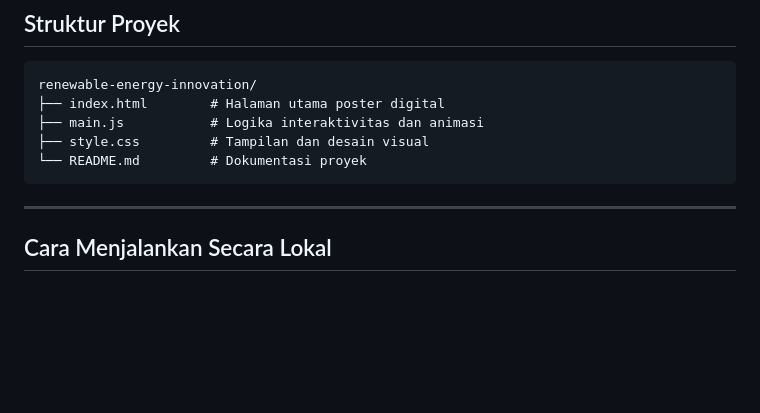
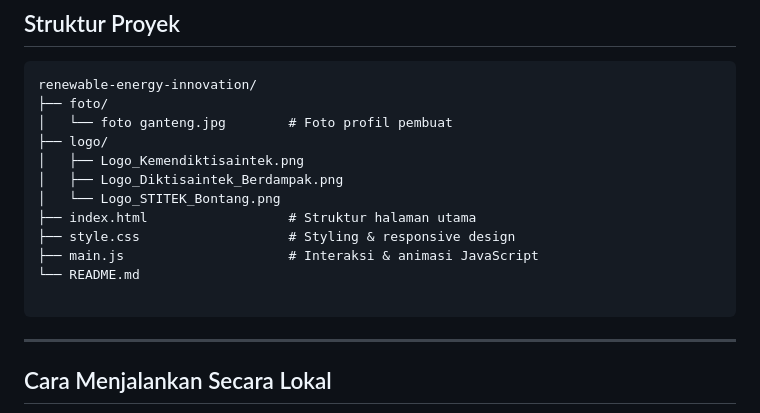
Before and after one commit to Jouqio/renewable-energy-innovation, a Markdown page: README.md, the part around the change. Rendered like a GitHub page; blank space fills up the shorter version.

Commit message:
Update project structure in README
Added directories for photos and logos with relevant files.

````diff
--- a/README.md
+++ b/README.md
@@ -67,10 +67,17 @@ Tiga pilar inovasi digital untuk pengelolaan energi cerdas:
 
 ```
 renewable-energy-innovation/
-├── index.html        # Halaman utama poster digital
-├── main.js           # Logika interaktivitas dan animasi
-├── style.css         # Tampilan dan desain visual
-└── README.md         # Dokumentasi proyek
+├── foto/
+│   └── foto ganteng.jpg        # Foto profil pembuat
+├── logo/
+│   ├── Logo_Kemendiktisaintek.png
+│   ├── Logo_Diktisaintek_Berdampak.png
+│   └── Logo_STITEK_Bontang.png
+├── index.html                  # Struktur halaman utama
+├── style.css                   # Styling & responsive design
+├── main.js                     # Interaksi & animasi JavaScript
+└── README.md
+
 ```
 
 ---
````
